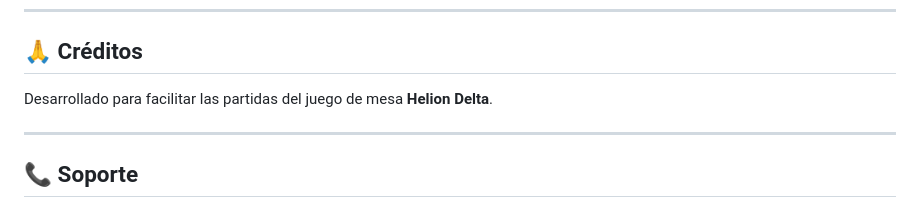
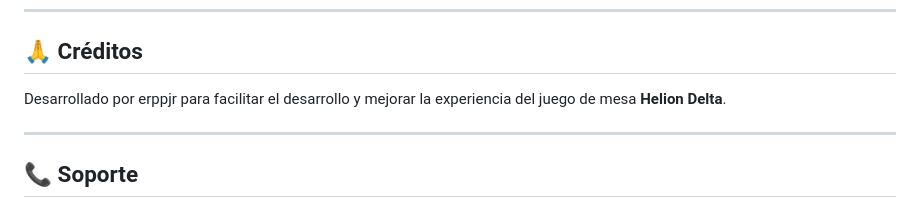
Before and after one commit to erppjr/HD-Bank-Dice, a Markdown page: README.md, the part around the change. Rendered like a GitHub page.

Commit message:
Clarify credits for Helion Delta development
Updated credit section to specify author and purpose.

```diff
--- a/README.md
+++ b/README.md
@@ -233,7 +233,7 @@ Este proyecto es de código abierto. Siéntete libre de usarlo y modificarlo par
 
 ## 🙏 Créditos
 
-Desarrollado para facilitar las partidas del juego de mesa **Helion Delta**.
+Desarrollado por erppjr para facilitar el desarrollo y mejorar la experiencia del juego de mesa **Helion Delta**.
 
 ---
 
```
